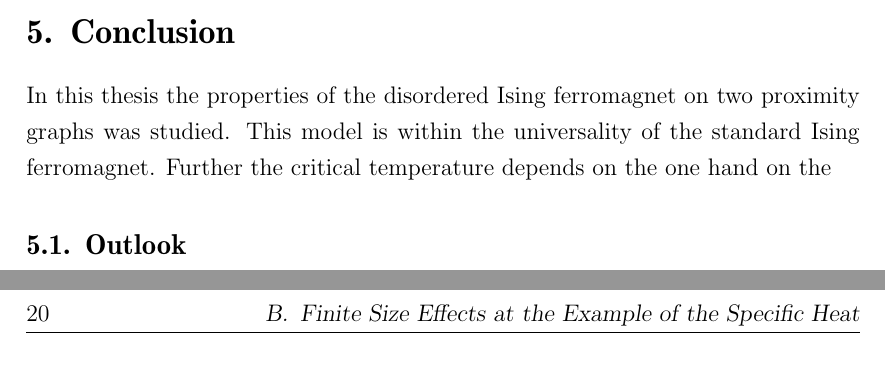
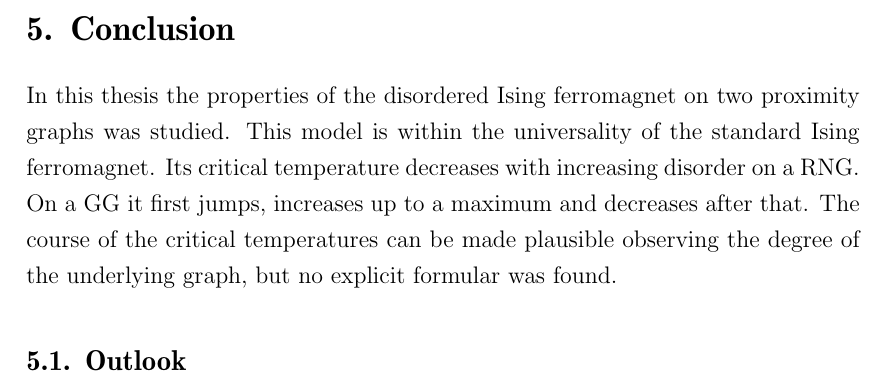
Before and after one commit to surt91/IsingFerromagnet, a LaTeX document (Tex/Ferromagnet.tex, which reads Tex/chapters/conclusion.tex): two parts of pages 20 and 24 of 25 before the commit and part of page 20 of 25 after it, the two joined at a grey line, cut so that both start at the same text. Compiled offline with pdfLaTeX; an older LaTeX class or package is replaced by its successor.

Commit message:
kurze conclusion

```diff
--- a/Tex/chapters/conclusion.tex
+++ b/Tex/chapters/conclusion.tex
@@ -1,7 +1,10 @@
 In this thesis the properties of the disordered Ising ferromagnet on two
 proximity graphs was studied. This model is within the universality of
-the standard Ising ferromagnet. Further the critical temperature depends
-on the one hand on the
+the standard Ising ferromagnet. Its critical temperature decreases with
+increasing disorder on a RNG. On a GG it first jumps, increases up to
+a maximum and decreases after that. The course of the critical
+temperatures can be made plausible observing the degree of the underlying
+graph, but no explicit formular was found.
 
 \subsection{Outlook}
     The behavior of the normalized critical temperatures in dependence
```
